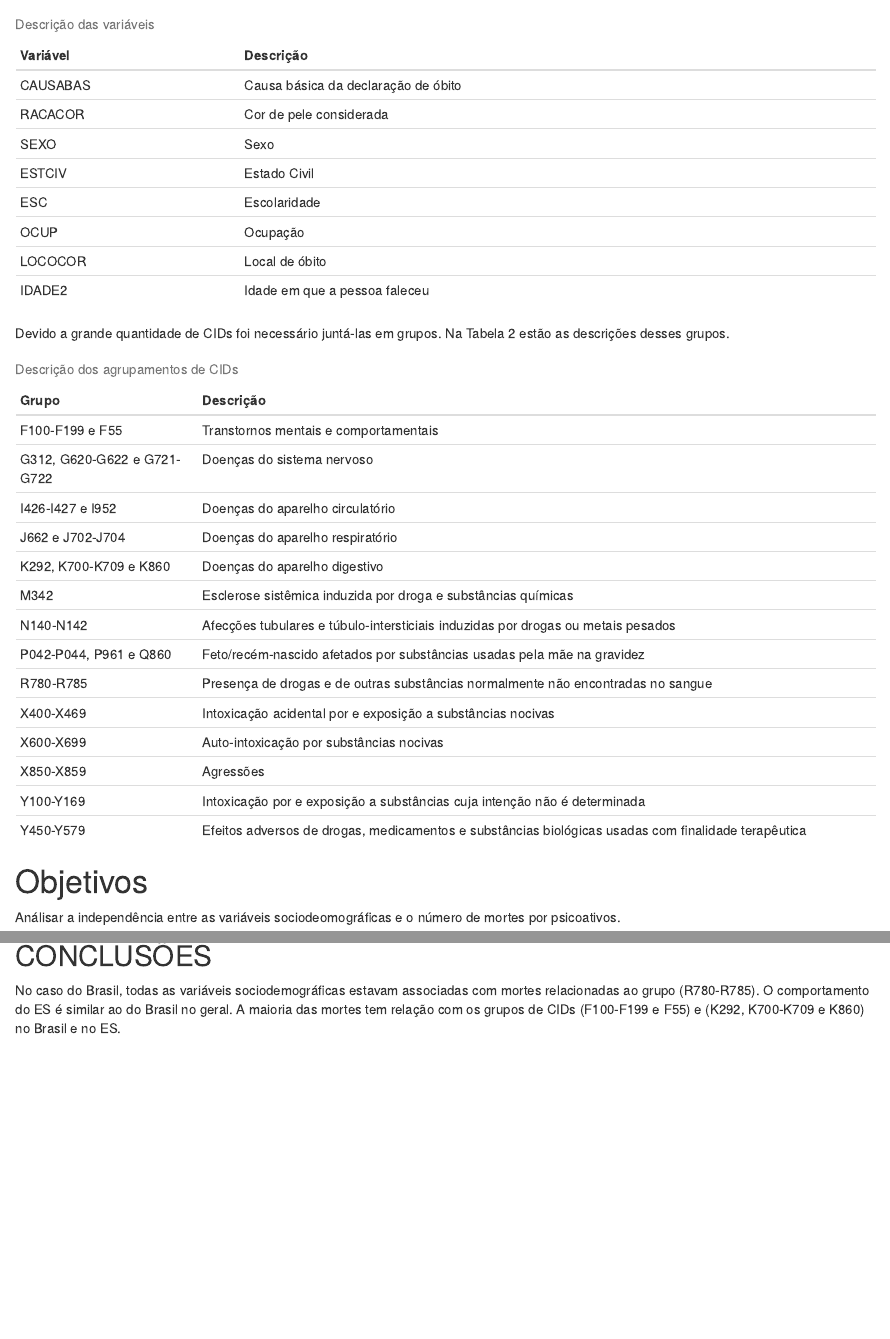
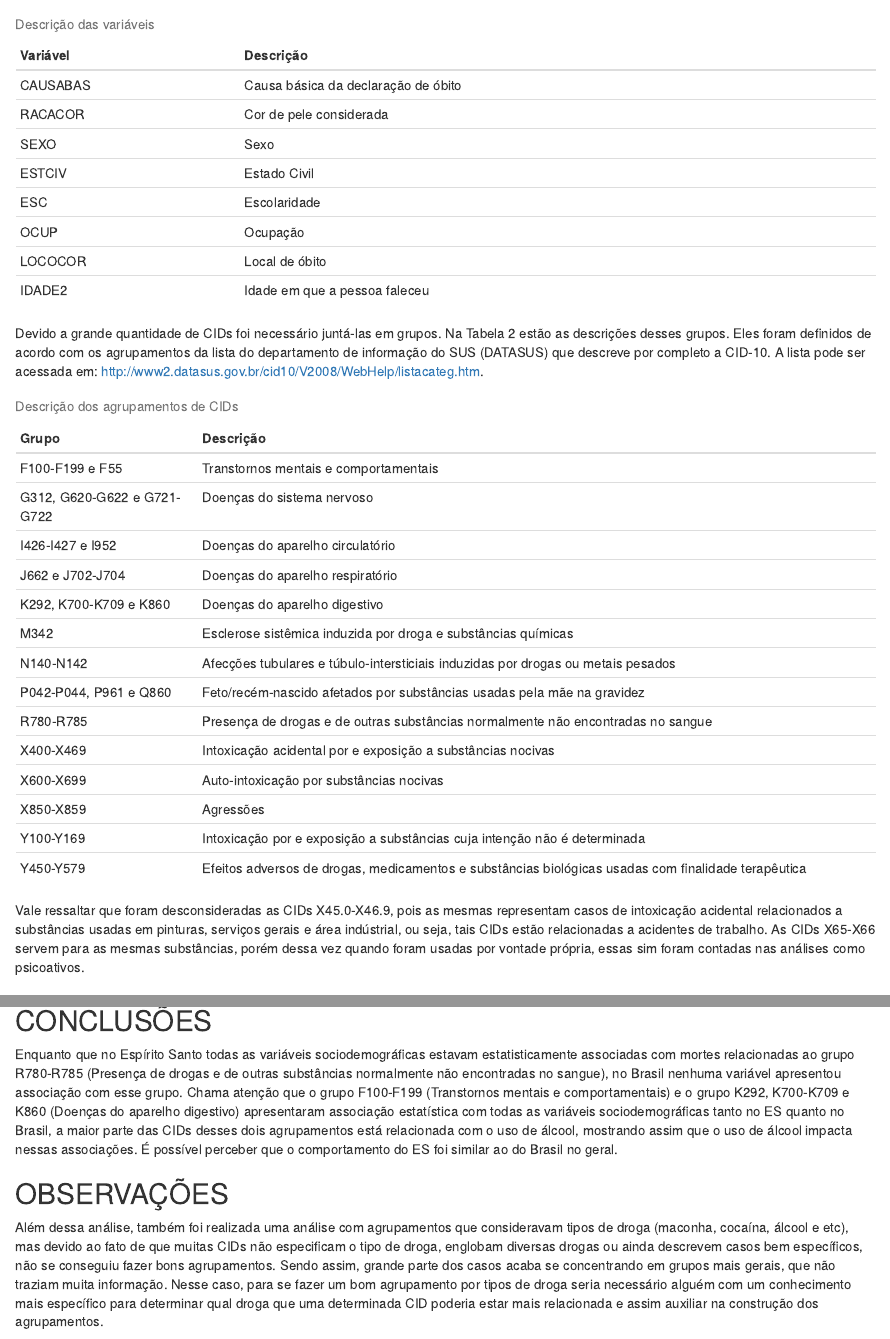
Before and after one commit to francolszp/Psicoativos-Geral, an R Markdown document (Matheus/psico_trab_1.Rmd): the page in a window 1100 px wide, from 270 px down, and a second part further down, joined at a grey line. The pictures show the output file Matheus/psico_trab_1.html that the author committed with the source, opened offline.

Commit message:
Add files via upload

````diff
--- a/Matheus/psico_trab_1.Rmd
+++ b/Matheus/psico_trab_1.Rmd
@@ -30,7 +30,7 @@ kable(rz,col.names=c("Variável","Descrição"),caption="Descrição das variáv
 ```
 
 ####
-Devido a grande quantidade de CIDs foi necessário juntá-las em grupos. Na Tabela 2 estão as descrições desses grupos.
+Devido a grande quantidade de CIDs foi necessário juntá-las em grupos. Na Tabela 2 estão as descrições desses grupos. Eles foram definidos de acordo com os agrupamentos da lista do departamento de informação do SUS (DATASUS) que descreve por completo a CID-10. A lista pode ser acessada em: http://www2.datasus.gov.br/cid10/V2008/WebHelp/listacateg.htm.
 
 ```{r,echo=FALSE}
 r1=c("F100-F199 e F55","G312, G620-G622 e G721-G722","I426-I427 e I952","J662 e J702-J704","K292, K700-K709 e K860","M342","N140-N142","P042-P044, P961 e Q860","R780-R785","X400-X469","X600-X699","X850-X859","Y100-Y169","Y450-Y579")
@@ -39,6 +39,8 @@ r2=c("Transtornos mentais e comportamentais","Doenças do sistema nervoso ","Doe
 rz=cbind(r1,r2)
 kable(rz,col.names=c("Grupo","Descrição"),caption="Descrição dos agrupamentos de CIDs")
 ```
+####
+Vale ressaltar que foram desconsideradas as CIDs X45.0-X46.9, pois as mesmas representam casos de intoxicação acidental relacionados a substâncias usadas em pinturas, serviços gerais e área indústrial, ou seja, tais CIDs estão relacionadas a acidentes de trabalho. As CIDs X65-X66 servem para as mesmas substâncias, porém dessa vez quando foram usadas por vontade própria, essas sim foram contadas nas análises como psicoativos.
 
 # Objetivos
 
@@ -388,4 +390,9 @@ geom_tile(color = "grey90",aes(fill = var_plot[,3])) + scale_fill_gradientn(colo
 ## CONCLUSÕES
 
 ####
-No caso do Brasil, todas as variáveis sociodemográficas estavam associadas com mortes relacionadas ao grupo (R780-R785). O comportamento do ES é similar ao do Brasil no geral. A maioria das mortes tem relação com os grupos de CIDs (F100-F199 e F55) e (K292, K700-K709 e K860) no Brasil e no ES.
+Enquanto que no Espírito Santo todas as variáveis sociodemográficas estavam estatisticamente associadas com mortes relacionadas ao grupo R780-R785 (Presença de drogas e de outras substâncias normalmente não encontradas no sangue), no Brasil nenhuma variável apresentou associação com esse grupo. Chama atenção que o grupo F100-F199 (Transtornos mentais e comportamentais) e o grupo K292, K700-K709 e K860 (Doenças do aparelho digestivo) apresentaram associação estatística com todas as variáveis sociodemográficas tanto no ES quanto no Brasil, a maior parte das CIDs desses dois agrupamentos está relacionada com o uso de álcool, mostrando assim que o uso de álcool impacta nessas associações. É possível perceber que o comportamento do ES foi similar ao do Brasil no geral.
+
+## OBSERVAÇÕES
+
+####
+Além dessa análise, também foi realizada uma análise com agrupamentos que consideravam tipos de droga (maconha, cocaína, álcool e etc), mas devido ao fato de que muitas CIDs não especificam o tipo de droga, englobam diversas drogas ou ainda descrevem casos bem específicos, não se conseguiu fazer bons agrupamentos. Sendo assim, grande parte dos casos acaba se concentrando em grupos mais gerais, que não traziam muita informação. Nesse caso, para se fazer um bom agrupamento por tipos de droga seria necessário alguém com um conhecimento mais específico para determinar qual droga que uma determinada CID poderia estar mais relacionada e assim auxiliar na construção dos agrupamentos.
````
Also changed, not shown: Matheus/psico_trab_1.html.
